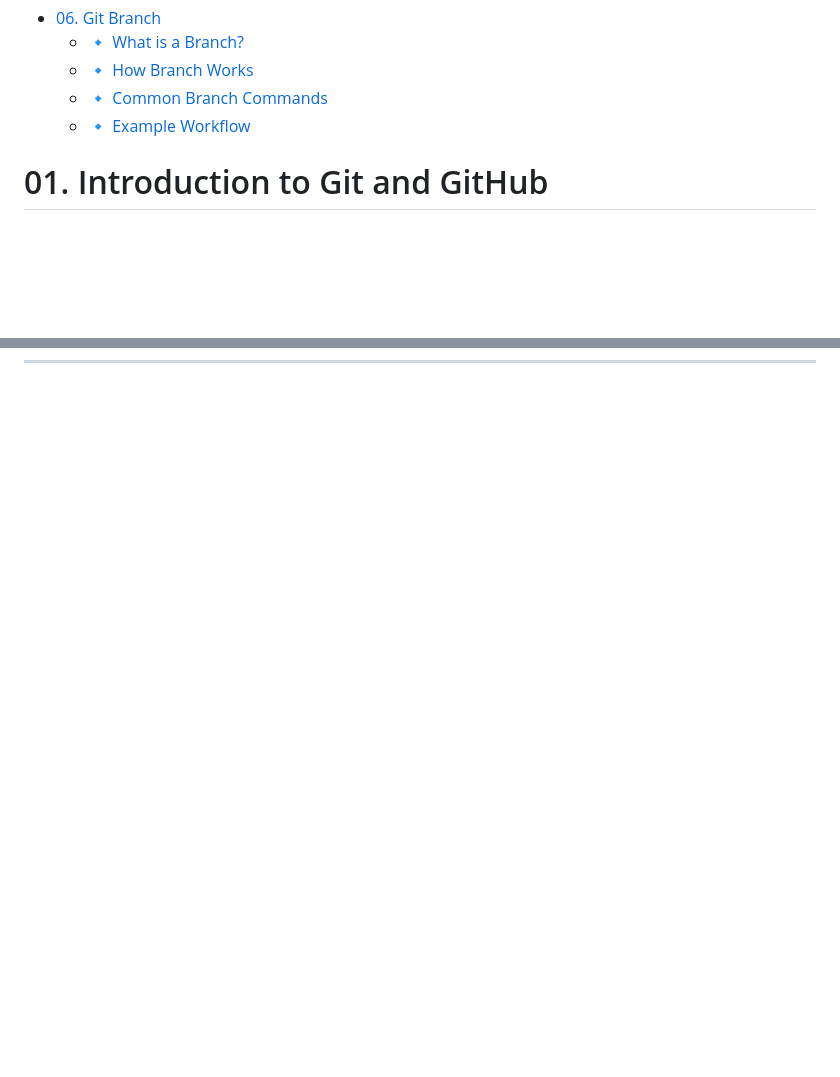
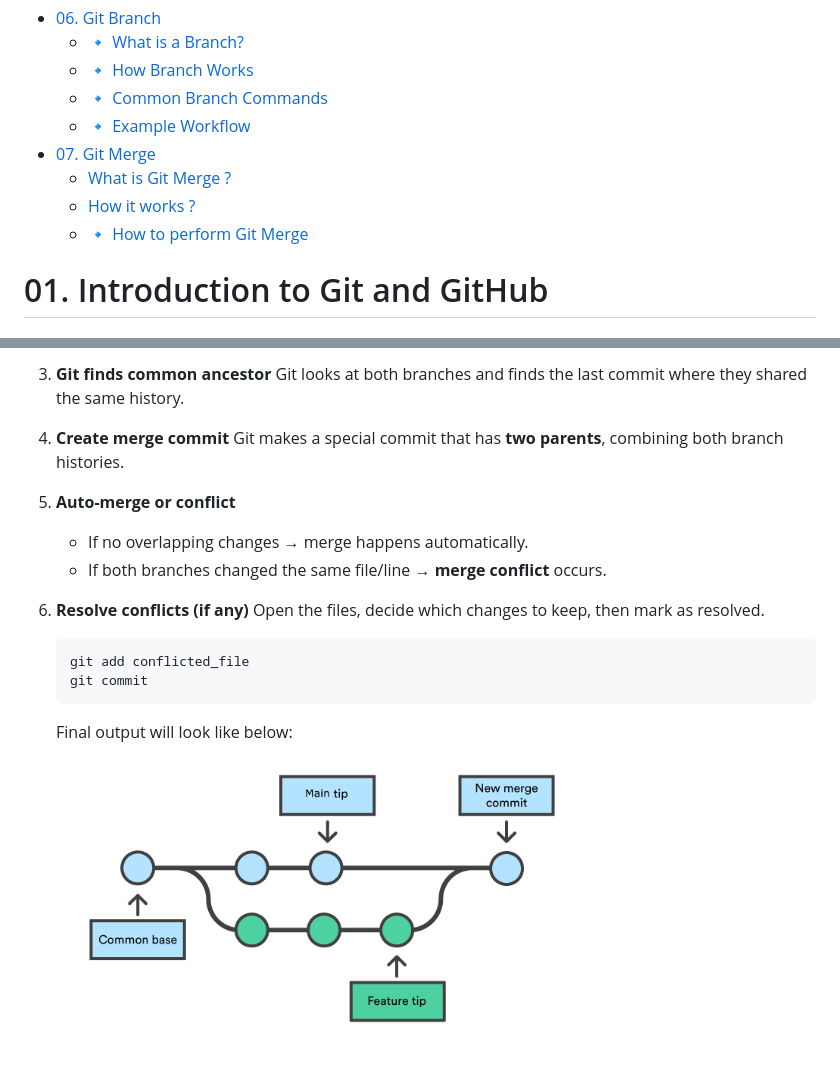
Before and after one commit to kshittiz101/git_and_github, a Markdown page: README.md, 2 parts joined by grey strips. GitHub-like rendering; pictures changed too: images/git-merge-2.png (added); blank space fills up the shorter version.

````diff
--- a/README.md
+++ b/README.md
@@ -19,6 +19,10 @@
   - [🔹 How Branch Works](#-how-branch-works)
   - [🔹 Common Branch Commands](#-common-branch-commands)
   - [🔹 Example Workflow](#-example-workflow)
+- [07. Git Merge](#07-git-merge)
+  - [What is Git Merge ?](#what-is-git-merge-)
+  - [How it works ?](#how-it-works-)
+  - [🔹 How to perform Git Merge](#-how-to-perform-git-merge)
 
 # 01. Introduction to Git and GitHub
 
@@ -212,0 +248,21 @@ git branch -d feature-login     # delete the branch
+3. **Git finds common ancestor**
+   Git looks at both branches and finds the last commit where they shared the same history.
+
+4. **Create merge commit**
+   Git makes a special commit that has **two parents**, combining both branch histories.
+
+5. **Auto-merge or conflict**
+
+   - If no overlapping changes → merge happens automatically.
+   - If both branches changed the same file/line → **merge conflict** occurs.
+
+6. **Resolve conflicts (if any)**
+   Open the files, decide which changes to keep, then mark as resolved.
+
+   ```bash
+   git add conflicted_file
+   git commit
+   ```
+
+   Final output will look like below:
+   ![alt text](images/git-merge-2.png)
````
Also changed, not shown: other parts of README.md (+31 -0 lines), images/git-merge-1.png (added).
